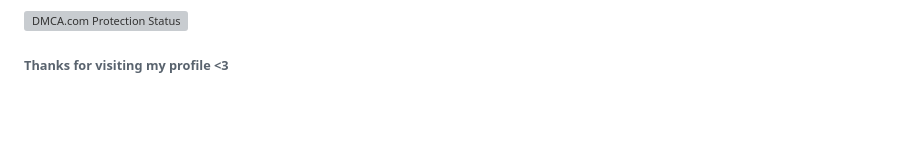
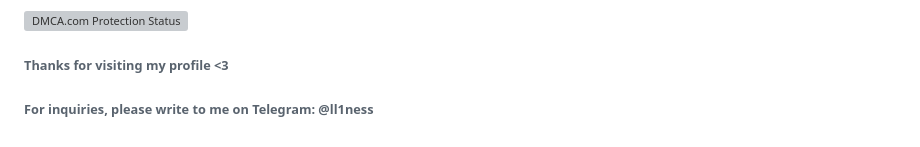
Before and after one commit to ll1ness/ll1ness, a Markdown page: README.md, the part around the change. GitHub-like rendering; blank space fills up the shorter version; grey boxes are pictures that could not be loaded.

```diff
--- a/README.md
+++ b/README.md
@@ -63,3 +63,4 @@
 
 <a href="//www.dmca.com/Protection/Status.aspx?ID=c98a4e6f-c231-41d4-9faf-973160570e12&refurl=https://github.com/ll1ness" title="DMCA.com Protection Status" class="dmca-badge"> <img src ="https://images.dmca.com/Badges/dmca_protected_sml_120n.png?ID=1bfdbd01-0307-49c4-bb63-955cd1039b18"  alt="DMCA.com Protection Status" /></a>
 ###### Thanks for visiting my profile <3
+###### For inquiries, please write to me on Telegram: @ll1ness
```
